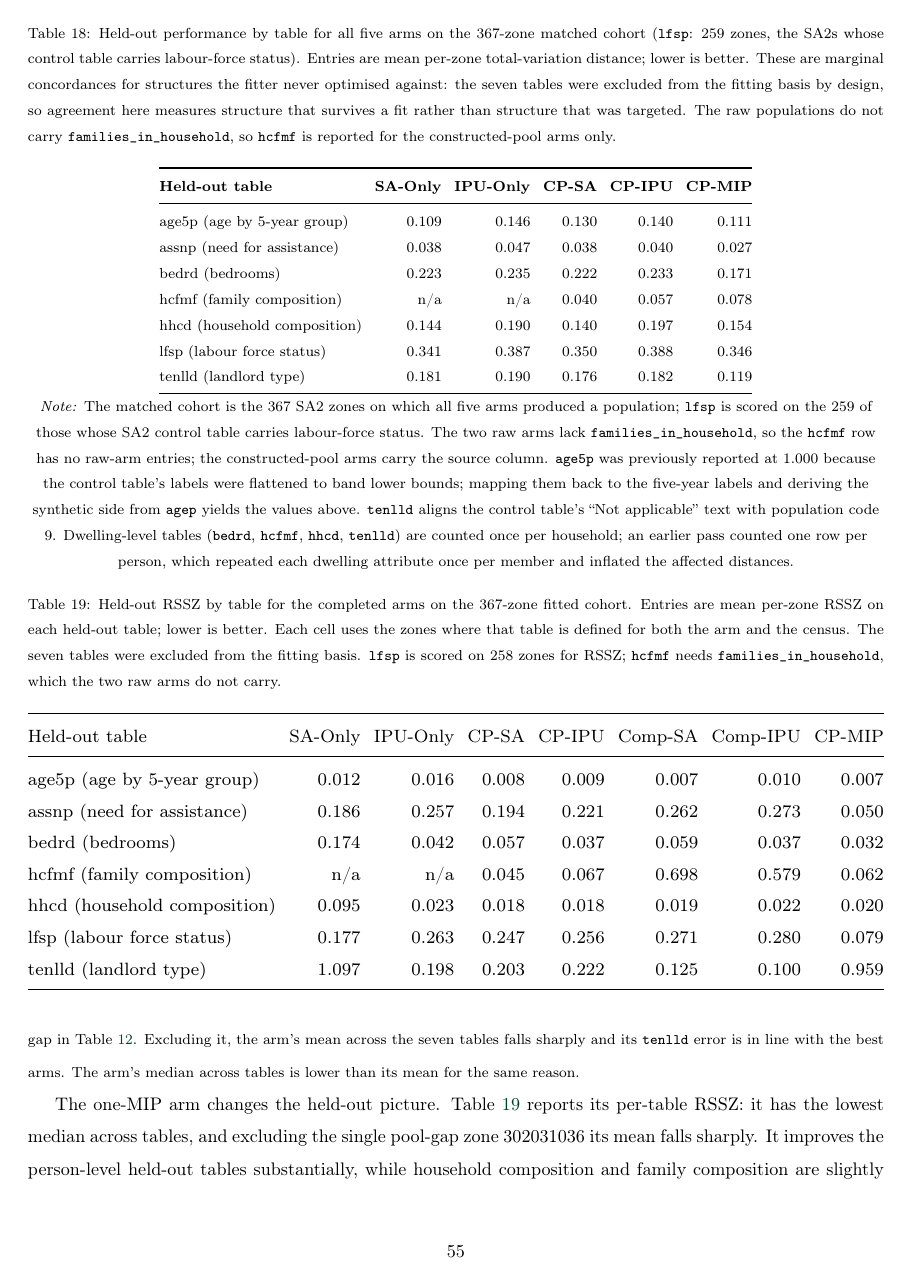
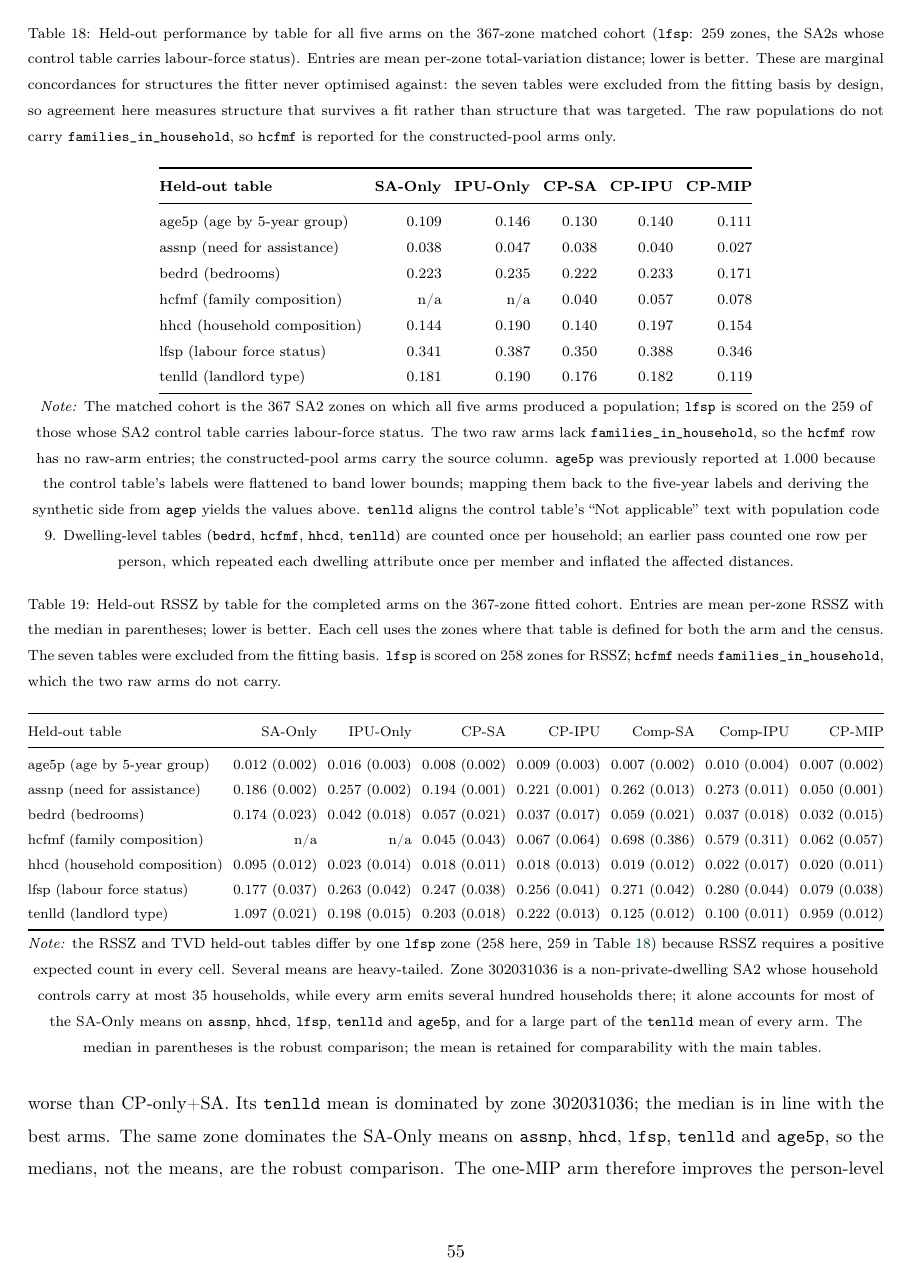
Before and after one commit to zahern/Pop_Synth_Cell, a LaTeX paper (main_edit3.tex, which reads files/heldout_rssz.tex): page 55 of 68. Compiled offline with pdfLaTeX.

Commit message:
Correct the worked-example arms and make the held-out tails visible
Figure 6 labelled the MIP-expanded SA/IPU arms as CP-pool arms; it now shows CP-only+SA/IPU and MIP+SA/IPU separately, and panel (b) compares CP-only+SA with CP-MIP on the same pool. Figure 4 moves the shared legend below the panels and adds markers and line styles. Table 19 reports mean with median because zone 302031036, a non-private-dwelling SA2, dominates several means, including SA-Only's.

```diff
--- a/files/heldout_rssz.tex
+++ b/files/heldout_rssz.tex
@@ -1,10 +1,10 @@
 \begin{table}[h!]
 \centering
 \caption{Held-out RSSZ by table for the completed arms on the 367-zone fitted
-cohort. Entries are mean per-zone RSSZ on each held-out table; lower is better.
-Each cell uses the zones where that table is defined for both the arm and the
-census. The seven tables were excluded from the fitting basis. \texttt{lfsp} is
-scored on 258 zones for RSSZ; \texttt{hcfmf} needs
+cohort. Entries are mean per-zone RSSZ with the median in parentheses; lower is
+better. Each cell uses the zones where that table is defined for both the arm
+and the census. The seven tables were excluded from the fitting basis.
+\texttt{lfsp} is scored on 258 zones for RSSZ; \texttt{hcfmf} needs
 \texttt{families\_in\_household}, which the two raw arms do not carry.}
 \label{tab:heldout_rssz}
 \footnotesize
@@ -14,24 +14,27 @@ scored on 258 zones for RSSZ; \texttt{hcfmf} needs
 \toprule
 Held-out table & SA-Only & IPU-Only & CP-SA & CP-IPU & Comp-SA & Comp-IPU & CP-MIP \\
 \midrule
-age5p (age by 5-year group) & 0.012 & 0.016 & 0.008 & 0.009 & 0.007 & 0.010 & 0.007 \\
-assnp (need for assistance) & 0.186 & 0.257 & 0.194 & 0.221 & 0.262 & 0.273 & 0.050 \\
-bedrd (bedrooms)            & 0.174 & 0.042 & 0.057 & 0.037 & 0.059 & 0.037 & 0.032 \\
-hcfmf (family composition)  & n/a   & n/a   & 0.045 & 0.067 & 0.698 & 0.579 & 0.062 \\
-hhcd (household composition)& 0.095 & 0.023 & 0.018 & 0.018 & 0.019 & 0.022 & 0.020 \\
-lfsp (labour force status)  & 0.177 & 0.263 & 0.247 & 0.256 & 0.271 & 0.280 & 0.079 \\
-tenlld (landlord type)      & 1.097 & 0.198 & 0.203 & 0.222 & 0.125 & 0.100 & 0.959 \\
+age5p (age by 5-year group) & 0.012 (0.002) & 0.016 (0.003) & 0.008 (0.002) & 0.009 (0.003) & 0.007 (0.002) & 0.010 (0.004) & 0.007 (0.002) \\
+assnp (need for assistance) & 0.186 (0.002) & 0.257 (0.002) & 0.194 (0.001) & 0.221 (0.001) & 0.262 (0.013) & 0.273 (0.011) & 0.050 (0.001) \\
+bedrd (bedrooms)            & 0.174 (0.023) & 0.042 (0.018) & 0.057 (0.021) & 0.037 (0.017) & 0.059 (0.021) & 0.037 (0.018) & 0.032 (0.015) \\
+hcfmf (family composition)  & n/a & n/a & 0.045 (0.043) & 0.067 (0.064) & 0.698 (0.386) & 0.579 (0.311) & 0.062 (0.057) \\
+hhcd (household composition)& 0.095 (0.012) & 0.023 (0.014) & 0.018 (0.011) & 0.018 (0.013) & 0.019 (0.012) & 0.022 (0.017) & 0.020 (0.011) \\
+lfsp (labour force status)  & 0.177 (0.037) & 0.263 (0.042) & 0.247 (0.038) & 0.256 (0.041) & 0.271 (0.042) & 0.280 (0.044) & 0.079 (0.038) \\
+tenlld (landlord type)      & 1.097 (0.021) & 0.198 (0.015) & 0.203 (0.018) & 0.222 (0.013) & 0.125 (0.012) & 0.100 (0.011) & 0.959 (0.012) \\
 \bottomrule
 \end{tabular}%
 }
-\end{table}
 
+\par\smallskip
 {\footnotesize\textit{Note:} the RSSZ and TVD held-out tables differ by one
 \texttt{lfsp} zone (258 here, 259 in Table~\ref{tab:heldout}) because RSSZ
-requires a positive expected count in every cell. CP-MIP's \texttt{tenlld}
-mean is dominated by a single zone, 302031036, the known pool-capacity gap in
-Table~\ref{tab:pathological_zones}. Excluding it, the arm's mean across the
-seven tables falls sharply and its \texttt{tenlld} error is in line with the
-best arms. The arm's median across tables is lower than its mean for the same
-reason.
+requires a positive expected count in every cell. Several means are
+heavy-tailed. Zone 302031036 is a non-private-dwelling SA2 whose household
+controls carry at most 35 households, while every arm emits several hundred
+households there; it alone accounts for most of the SA-Only means on
+\texttt{assnp}, \texttt{hhcd}, \texttt{lfsp}, \texttt{tenlld} and
+\texttt{age5p}, and for a large part of the \texttt{tenlld} mean of every arm.
+The median in parentheses is the robust comparison; the mean is retained for
+comparability with the main tables.
 }
+\end{table}
--- a/main_edit3.tex
+++ b/main_edit3.tex
@@ -1039,8 +1038,3 @@ attribute once per member and inflated the affected distances.}
 
 \input{files/heldout_rssz.tex}
 
-The one-MIP arm changes the held-out picture. Table~\ref{tab:heldout_rssz}
-reports its per-table RSSZ: it has the lowest median across tables, and
-excluding the single pool-gap zone 302031036 its mean falls sharply. It
-improves the person-level held-out tables substantially, while household
-composition and family composition are slightly worse. The \texttt{tenlld}
@@ -1051,3 +1044,11 @@ pool-capacity tail as the in-sample fit.
+while \texttt{hcfmf} and \texttt{hhcd} are slightly worse than CP-only+SA. Its
+\texttt{tenlld} mean is dominated by zone 302031036; the median is in line with
+the best arms. The same zone dominates the SA-Only means on \texttt{assnp},
+\texttt{hhcd}, \texttt{lfsp}, \texttt{tenlld} and \texttt{age5p}, so the
+medians, not the means, are the robust comparison. The one-MIP arm therefore
+improves the person-level and bedroom held-out tables at a small cost on two
+household tables, and inherits the same pool-capacity tail as the in-sample
+fit.
 
 \begin{figure}[t]
 \centering
```
Also changed, not shown: fig_fit_example.png, fig_zone_size.png, main_edit3.tex (36 more changed lines), 2 other files.
